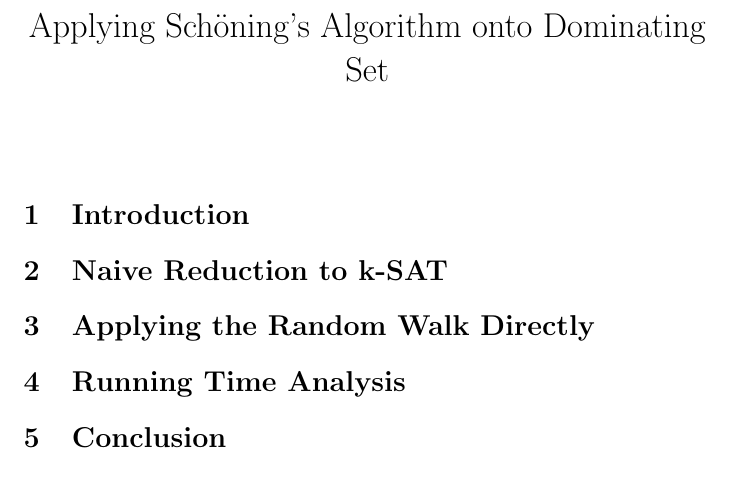
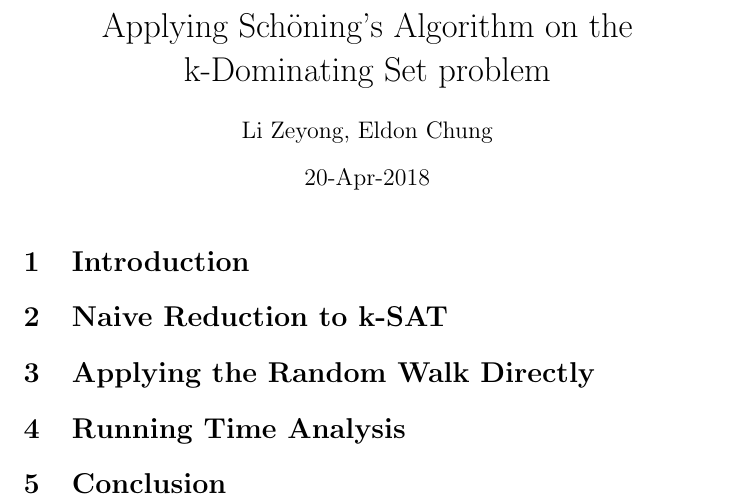
Before and after one commit to newalter/CS5330Project, a LaTeX document (extension.tex): part of the page, cut so that both start at the same text. Compiled offline with pdfLaTeX.

Commit message:
Finish preamble

```diff
--- a/extension.tex
+++ b/extension.tex
@@ -2,9 +2,9 @@
 
 
 \usepackage{enumitem}
-\title{Applying Sch\"{o}ning's Algorithm onto Dominating Set}
-\author{}
-\date{}
+\title{Applying Sch\"{o}ning's Algorithm on the k-Dominating Set problem}
+\author{Li Zeyong, Eldon Chung}
+\date{20-Apr-2018}
 
 \begin{document}
 
```
